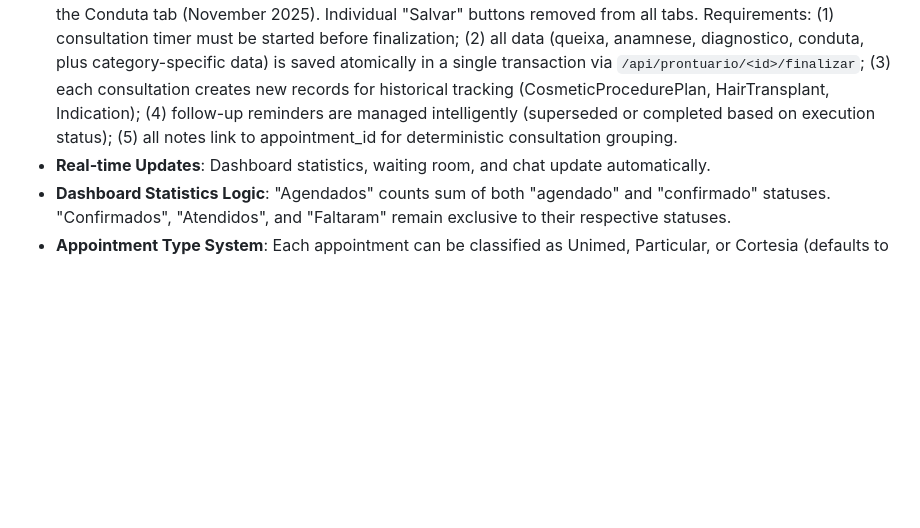
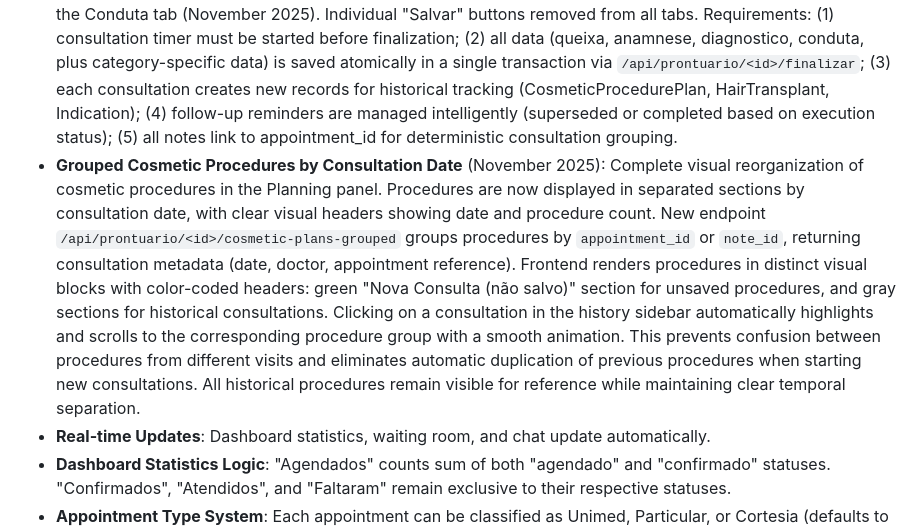
Before and after one commit to tubasile-alt/CRM, a Markdown page: replit.md, the part around the change. Drawn GitHub-style; blank space fills up the shorter version.

Commit message:
Group cosmetic procedures by consultation date for better organization
Add grouped cosmetic procedures endpoint and update frontend to display procedures by consultation date, preventing duplication and improving clarity.

Replit-Commit-Author: Agent
Replit-Commit-Session-Id: 8c21b149-39b9-41e6-8180-9b5f3f8b938e
Replit-Commit-Checkpoint-Type: full_checkpoint
Replit-Commit-Event-Id: ba45f568-1b16-487b-8bb5-f36655e8f3fa
Replit-Commit-Screenshot-Url: https://storage.googleapis.com/screenshot-production-us-central1/73cdb83b-a7f0-4d9a-a8e5-94007ff5783d/8c21b149-39b9-41e6-8180-9b5f3f8b938e/0BtbWpG

```diff
--- a/replit.md
+++ b/replit.md
@@ -33,6 +33,7 @@ The front-end utilizes Bootstrap 5.3.0 for responsive design and Bootstrap Icons
 ### Feature Specifications
 - **Condensed Consultation History** (November 2025): Completely redesigned history system with accordion UI showing consultations grouped by date. Implementation uses deterministic `appointment_id` foreign key in Note model for reliable grouping, with precise temporal fallback (2-second window) for legacy data to separate multiple same-day consultations. Full details expand on click including: all note sections (queixa, anamnese, diagnostico, conduta), cosmetic procedures with execution status and Brazilian currency formatting (R$ 1.500,00), hair transplant planning with Norwood classification, and indicated/performed procedures for both Patologia and Cosmiatria. Badge system differentiates finalized consultations from drafts. Zero data loss guarantee via dual-path grouping strategy. Template intelligently detects procedure types (cosmetic_plans, hair_transplants, indications) regardless of category field, and hides placeholder text "[Conduta registrada via procedimentos]" when displaying procedure-only consultations.
 - **Unified Finalization Workflow**: All medical records now use a single "Finalizar Atendimento" button located in the Conduta tab (November 2025). Individual "Salvar" buttons removed from all tabs. Requirements: (1) consultation timer must be started before finalization; (2) all data (queixa, anamnese, diagnostico, conduta, plus category-specific data) is saved atomically in a single transaction via `/api/prontuario/<id>/finalizar`; (3) each consultation creates new records for historical tracking (CosmeticProcedurePlan, HairTransplant, Indication); (4) follow-up reminders are managed intelligently (superseded or completed based on execution status); (5) all notes link to appointment_id for deterministic consultation grouping.
+- **Grouped Cosmetic Procedures by Consultation Date** (November 2025): Complete visual reorganization of cosmetic procedures in the Planning panel. Procedures are now displayed in separated sections by consultation date, with clear visual headers showing date and procedure count. New endpoint `/api/prontuario/<id>/cosmetic-plans-grouped` groups procedures by `appointment_id` or `note_id`, returning consultation metadata (date, doctor, appointment reference). Frontend renders procedures in distinct visual blocks with color-coded headers: green "Nova Consulta (não salvo)" section for unsaved procedures, and gray sections for historical consultations. Clicking on a consultation in the history sidebar automatically highlights and scrolls to the corresponding procedure group with a smooth animation. This prevents confusion between procedures from different visits and eliminates automatic duplication of previous procedures when starting new consultations. All historical procedures remain visible for reference while maintaining clear temporal separation.
 - **Real-time Updates**: Dashboard statistics, waiting room, and chat update automatically.
 - **Dashboard Statistics Logic**: "Agendados" counts sum of both "agendado" and "confirmado" statuses. "Confirmados", "Atendidos", and "Faltaram" remain exclusive to their respective statuses.
 - **Appointment Type System**: Each appointment can be classified as Unimed, Particular, or Cortesia (defaults to Particular). Migration script available at `migrations/add_appointment_type.py`.
```
